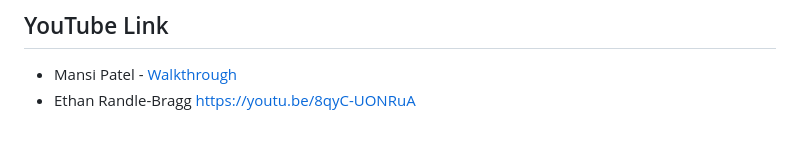
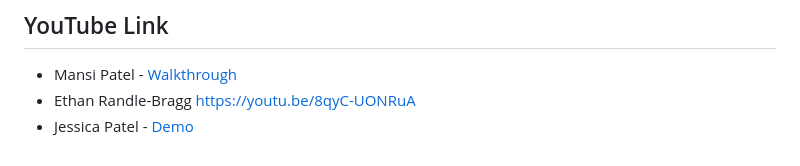
Before and after one commit to CSCI4100U/mobile-group-project-2023-mjja, a Markdown page: money_minder/README.md, the part around the change. Drawn GitHub-style.

```diff
--- a/money_minder/README.md
+++ b/money_minder/README.md
@@ -99,3 +99,4 @@ An example stock to add in the Alert dialog when you click that add floating act
 ## YouTube Link
 - Mansi Patel - [Walkthrough](https://www.youtube.com/watch?v=Svr-eegoS7E)
 - Ethan Randle-Bragg https://youtu.be/8qyC-UONRuA
+- Jessica Patel - [Demo](https://youtu.be/9qtAQKIxN7Y)
```
